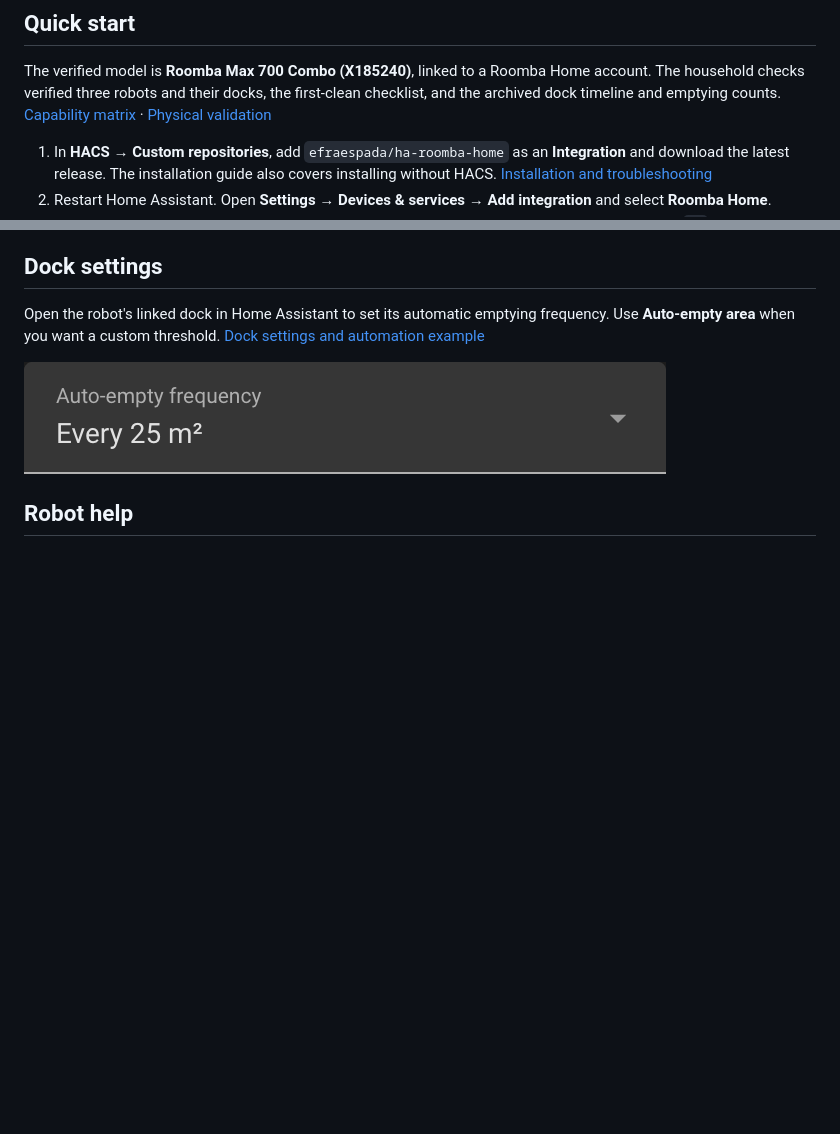
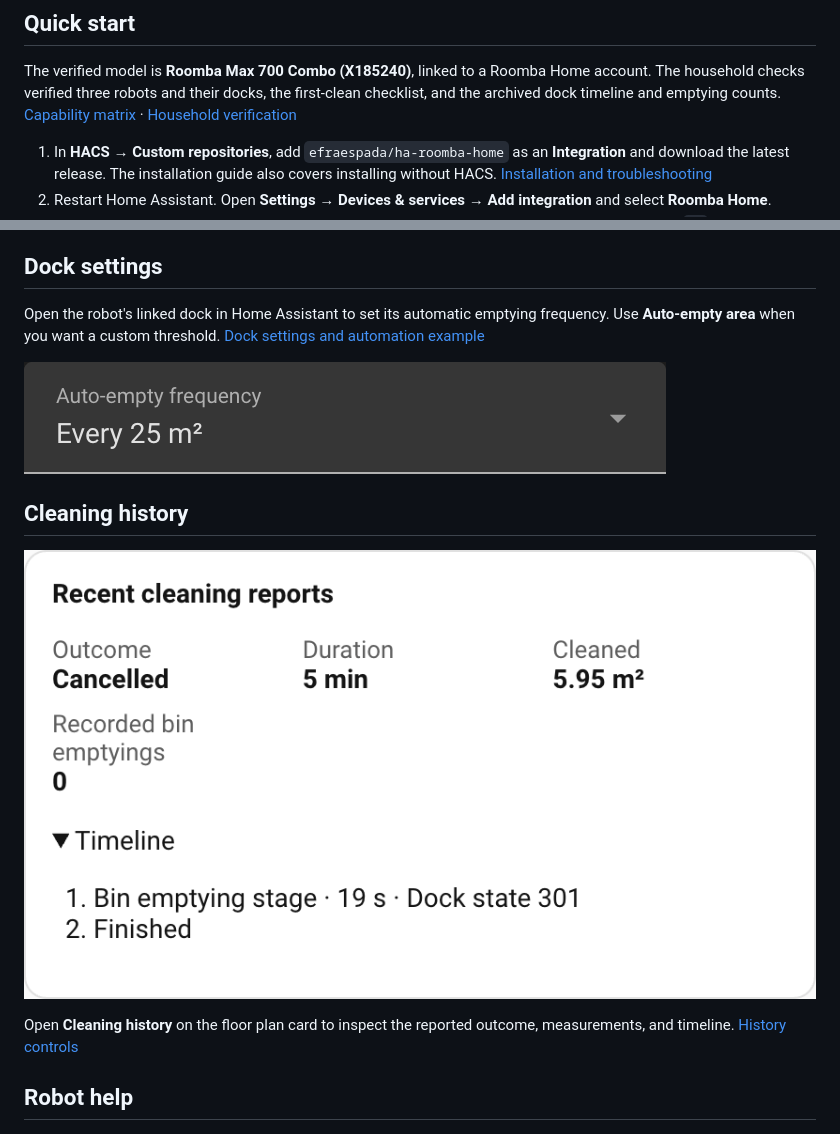
Before and after one commit to efraespada/ha-roomba-home, a Markdown page: README.md, 2 parts joined by grey strips. Rendered like a GitHub page; pictures changed too: docs/screenshots/roomba-history-emptying.png (added); blank space fills up the shorter version.

Commit message:
Verify household 0.71.2 and show the installed history card (#45)

```diff
--- a/README.md
+++ b/README.md
@@ -12,7 +12,7 @@ uses Roomba's own cloud services for device data and control.
 The verified model is **Roomba Max 700 Combo (X185240)**, linked to a Roomba Home
 account. The household checks verified three robots and their docks, the
 first-clean checklist, and the archived dock timeline and emptying counts.
-[Capability matrix](docs/capabilities.md) · [Physical validation](docs/validation.md)
+[Capability matrix](docs/capabilities.md) · [Household verification](docs/validation.md#household-installation-of-0712)
 
 1. In **HACS → Custom repositories**, add `efraespada/ha-roomba-home` as an
    **Integration** and download the latest release. The installation guide
@@ -129,6 +129,13 @@ emptying frequency. Use **Auto-empty area** when you want a custom
 threshold. [Dock settings and automation example](docs/usage.md#dock-settings)
 
 ![Auto-empty frequency selector set to Every 25 m² on the installed Home Assistant dock](docs/screenshots/roomba-dock-auto-empty.png)
+
+## Cleaning history
+
+![Installed Home Assistant report excerpt showing a bin emptying stage with zero recorded emptyings](docs/screenshots/roomba-history-emptying.png)
+
+Open **Cleaning history** on the floor plan card to inspect the reported
+outcome, measurements, and timeline. [History controls](docs/usage.md#cleaning-history)
 
 ## Robot help
 
```
Also changed, not shown: docs/validation.md (+15 -0 lines), 2 other files.
